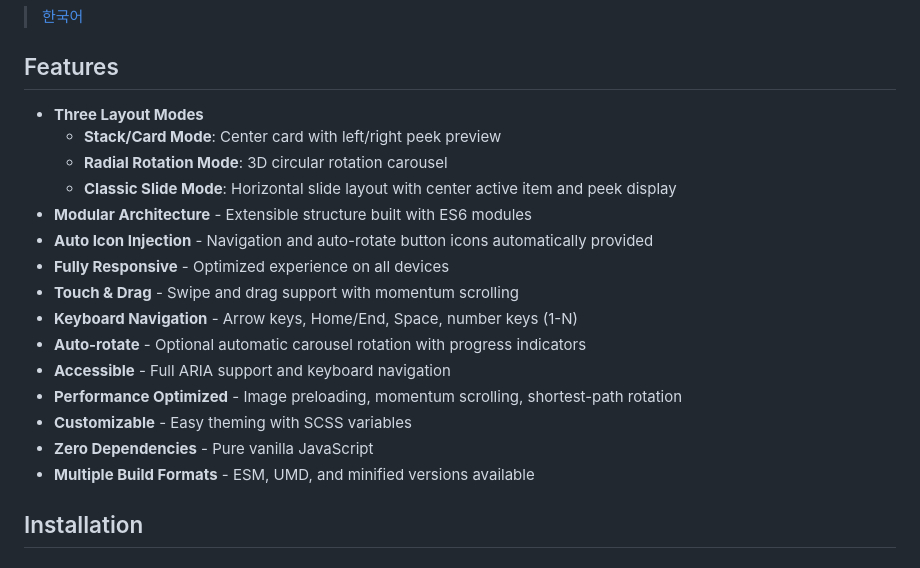
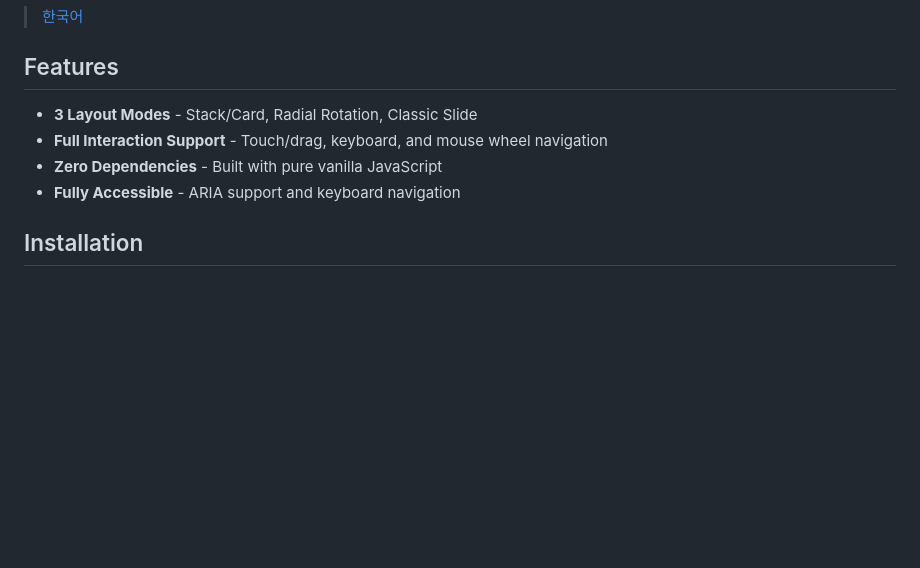
Before and after one commit to lledellebell/peek-carousel, a Markdown page: README.en.md, the part around one of its changes. GitHub-like rendering; blank space fills up the shorter version.

```diff
--- a/README.en.md
+++ b/README.en.md
@@ -20,21 +22,10 @@ A modular carousel library inspired by the swipe interaction on the iPhone 17 Pr
 
 ## Features
 
-- **Three Layout Modes**
-  - **Stack/Card Mode**: Center card with left/right peek preview
-  - **Radial Rotation Mode**: 3D circular rotation carousel
-  - **Classic Slide Mode**: Horizontal slide layout with center active item and peek display
-- **Modular Architecture** - Extensible structure built with ES6 modules
-- **Auto Icon Injection** - Navigation and auto-rotate button icons automatically provided
-- **Fully Responsive** - Optimized experience on all devices
-- **Touch & Drag** - Swipe and drag support with momentum scrolling
-- **Keyboard Navigation** - Arrow keys, Home/End, Space, number keys (1-N)
-- **Auto-rotate** - Optional automatic carousel rotation with progress indicators
-- **Accessible** - Full ARIA support and keyboard navigation
-- **Performance Optimized** - Image preloading, momentum scrolling, shortest-path rotation
-- **Customizable** - Easy theming with SCSS variables
-- **Zero Dependencies** - Pure vanilla JavaScript
-- **Multiple Build Formats** - ESM, UMD, and minified versions available
+- **3 Layout Modes** - Stack/Card, Radial Rotation, Classic Slide
+- **Full Interaction Support** - Touch/drag, keyboard, and mouse wheel navigation
+- **Zero Dependencies** - Built with pure vanilla JavaScript
+- **Fully Accessible** - ARIA support and keyboard navigation
 
 ## Installation
 
```
Also changed, not shown: other parts of README.en.md (+2 -0 lines), README.md (+6 -15 lines).
